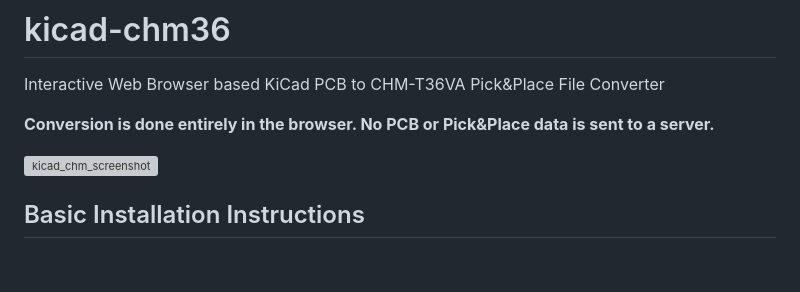
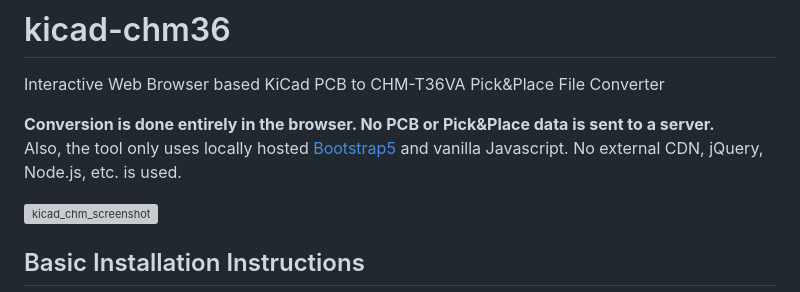
Before and after one commit to znuh/kicad-chm36, a Markdown page: README.md, the part around the change. GitHub-like rendering; blank space fills up the shorter version; grey boxes are pictures that could not be loaded.

```diff
--- a/README.md
+++ b/README.md
@@ -2,6 +2,7 @@
 Interactive Web Browser based KiCad PCB to CHM-T36VA Pick&amp;Place File Converter
 
 **Conversion is done entirely in the browser. No PCB or Pick&amp;Place data is sent to a server.**
+Also, the tool only uses locally hosted [Bootstrap5](https://getbootstrap.com/) and vanilla Javascript. No external CDN, jQuery, Node.js, etc. is used.
 
 ![kicad_chm_screenshot](https://github.com/znuh/kicad-chm36/assets/198567/17b367d2-8736-4213-9c25-e0e0f709fa3d)
 
```
